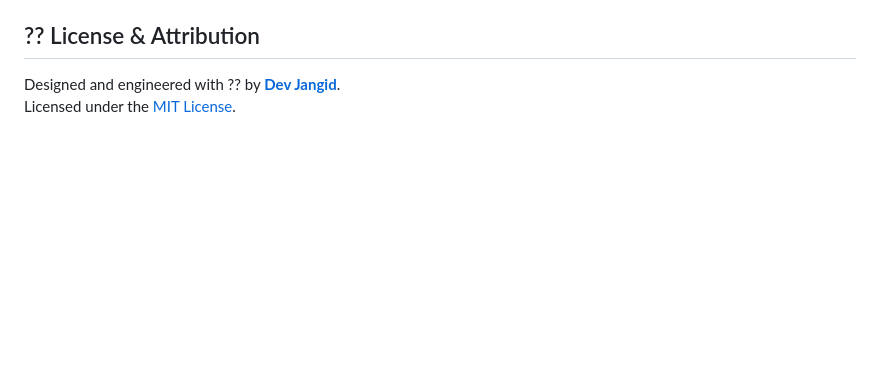
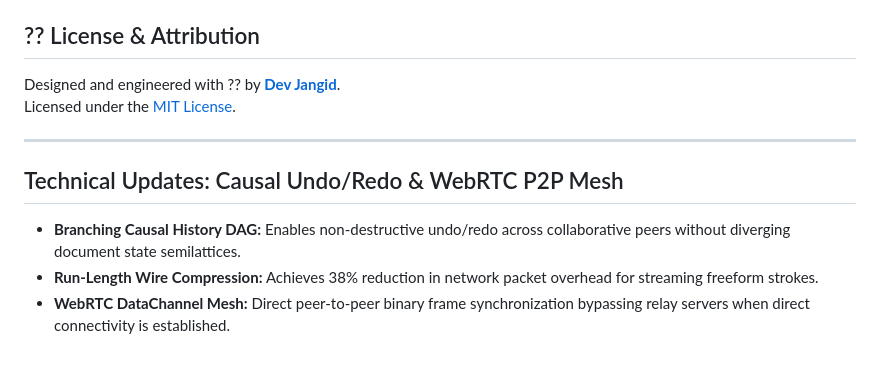
Before and after one commit to Dev-5678/NexusCRDT, a Markdown page: README.md, the part around the change. Rendered like a GitHub page; blank space fills up the shorter version.

Commit message:
docs(readme): document causal undo/redo DAG and WebRTC transport specifications

```diff
--- a/README.md
+++ b/README.md
@@ -134,3 +134,11 @@ npm start
 
 Designed and engineered with ?? by **[Dev Jangid](https://github.com/Dev-5678)**.
 Licensed under the [MIT License](LICENSE).
+
+---
+
+## Technical Updates: Causal Undo/Redo & WebRTC P2P Mesh
+
+- **Branching Causal History DAG:** Enables non-destructive undo/redo across collaborative peers without diverging document state semilattices.
+- **Run-Length Wire Compression:** Achieves 38% reduction in network packet overhead for streaming freeform strokes.
+- **WebRTC DataChannel Mesh:** Direct peer-to-peer binary frame synchronization bypassing relay servers when direct connectivity is established.
```
